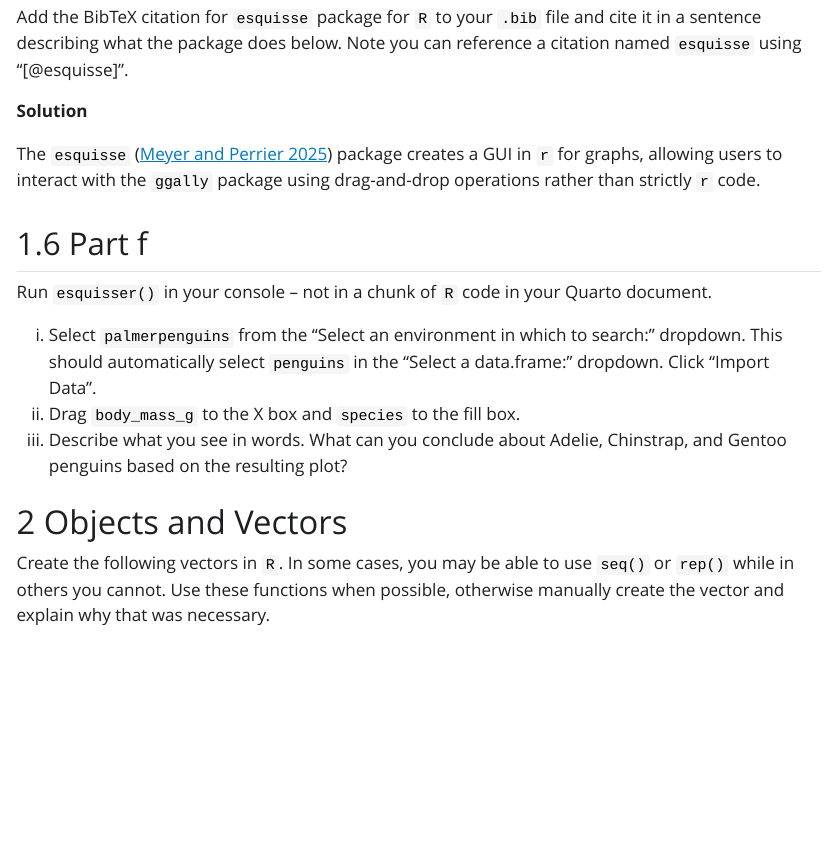
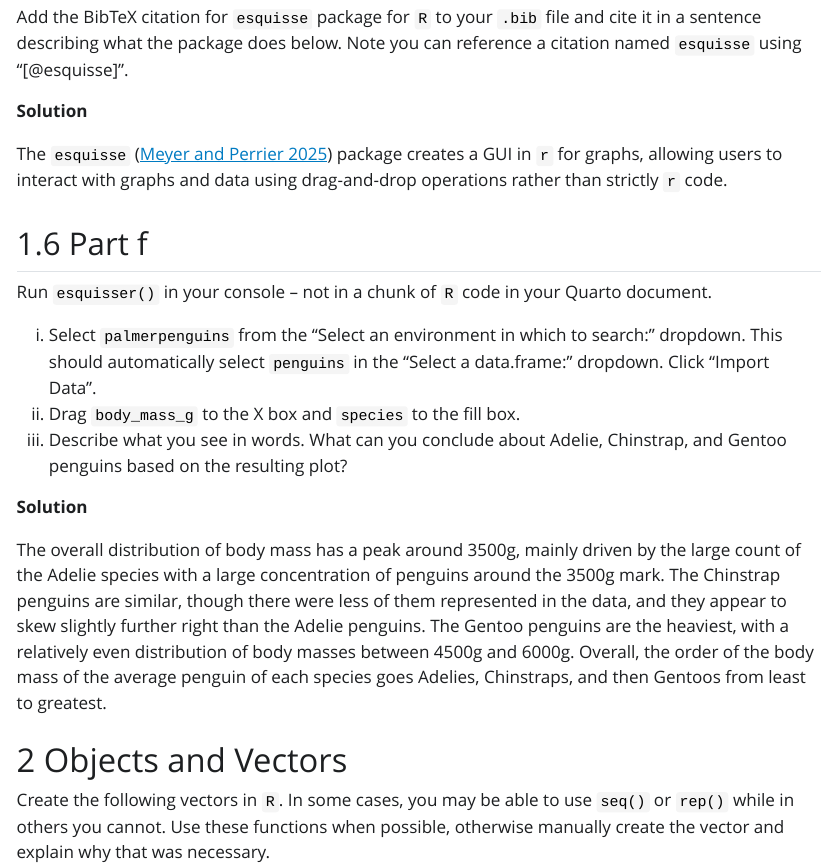
Before and after one commit to ColgateUniversityCipolli/lab-2-using-libraries-and-objects-in-r-Hudson-Miller, a Quarto document (Lab2WriteUp.qmd): the page in a window 1100 px wide, from 1450 px down. The pictures show the output file Lab2WriteUp.html that the author committed with the source, opened offline; Quarto's library style sheets are replaced by a plain one without menus.

Commit message:
penguin descrpition

```diff
--- a/Lab2WriteUp.qmd
+++ b/Lab2WriteUp.qmd
@@ -130,7 +130,7 @@ the command instead of actually citing. -->
 
 **Solution**
 
-The `esquisse` [@esquisse] package creates a GUI in `r` for graphs, allowing users to interact with the `ggally` package using drag-and-drop operations rather than strictly `r` code.
+The `esquisse` [@esquisse] package creates a GUI in `r` for graphs, allowing users to interact with graphs and data using drag-and-drop operations rather than strictly `r` code.
 
 
 ## Part f
@@ -139,6 +139,10 @@ Run `esquisser()` in your console -- not in a chunk of `R` code in your Quarto d
 i. Select `palmerpenguins` from the "Select an environment in which to search:" dropdown. This should automatically select `penguins` in the "Select a data.frame:" dropdown. Click "Import Data".
 ii. Drag `body_mass_g` to the X box and `species` to the fill box.
 iii. Describe what you see in words. What can you conclude about Adelie, Chinstrap, and Gentoo penguins based on the resulting plot?
+
+**Solution**
+
+The overall distribution of body mass has a peak around 3500g,  mainly driven by the large count of the Adelie species with a large concentration of penguins around the 3500g mark. The Chinstrap penguins are similar, though there were less of them represented in the data, and they appear to skew slightly further right than the Adelie penguins. The Gentoo penguins are the heaviest, with a relatively even distribution of body masses between 4500g and 6000g. Overall, the order of the body mass of the average penguin of each species goes Adelies, Chinstraps, and then Gentoos from least to greatest.
 
 # Objects and Vectors
 Create the following vectors in `R`. In some cases, you may be able to use `seq()` or `rep()` while in others you cannot. Use these functions when possible, otherwise manually create the vector and explain why that was necessary.
```
Also changed, not shown: Lab2WriteUp.html.
